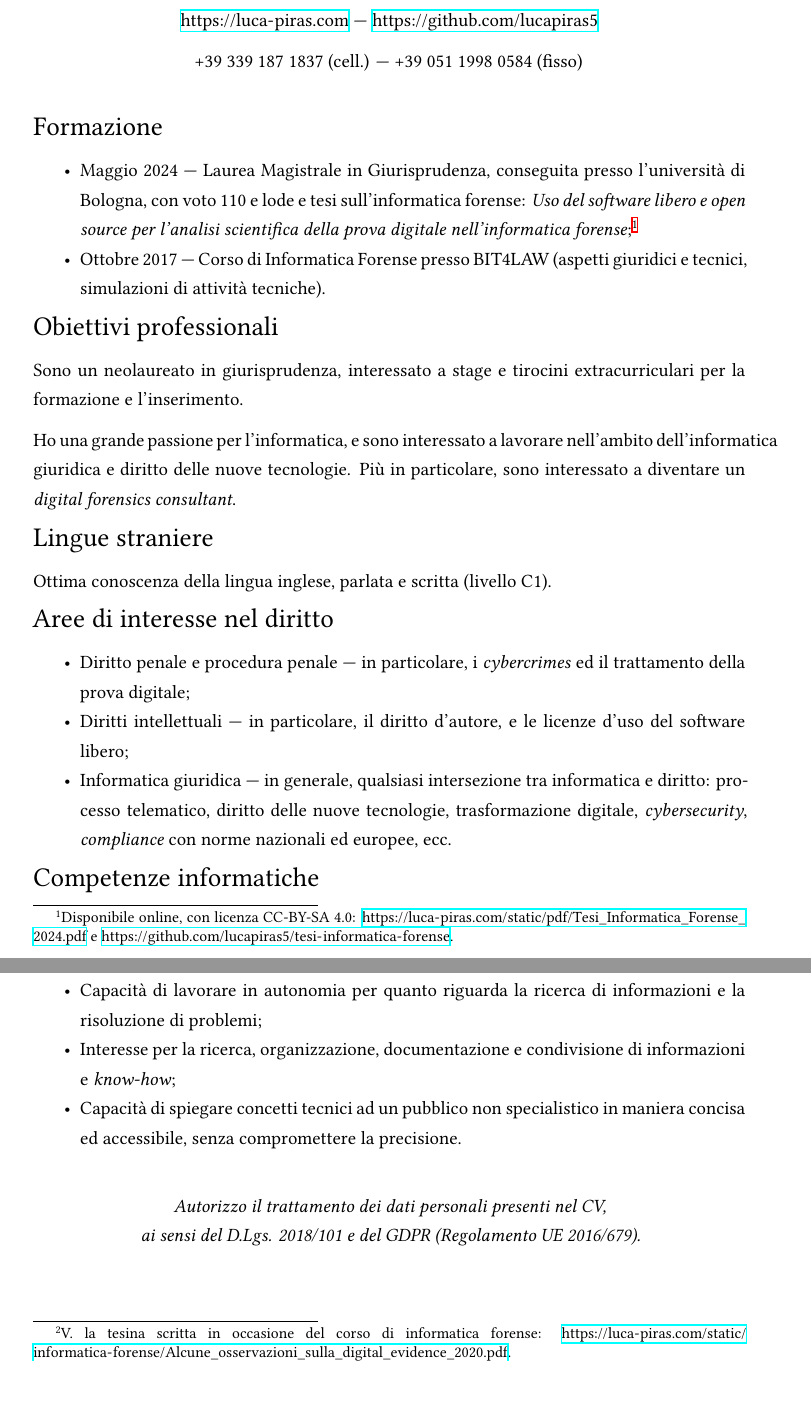
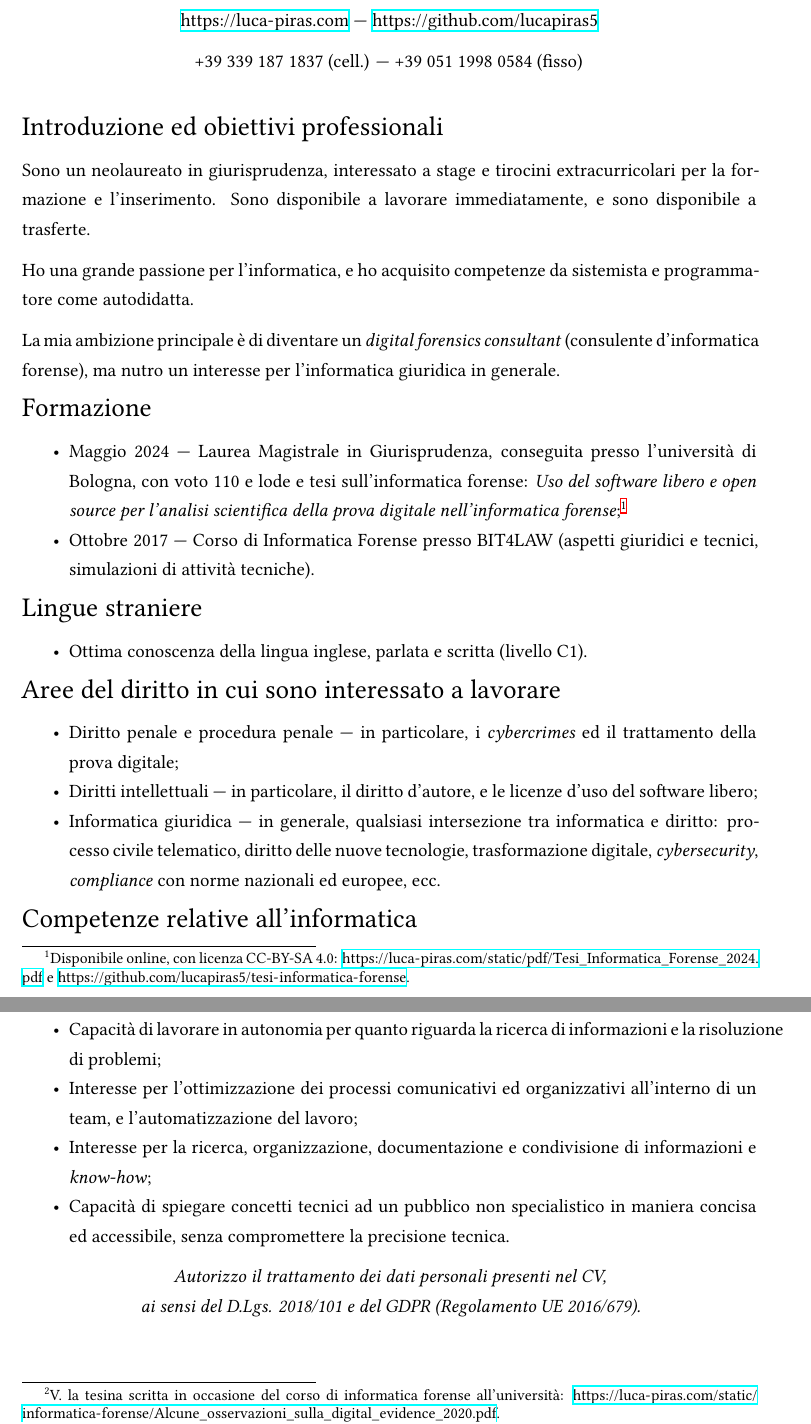
Before and after one commit to lucapiras5/luca-piras.com, a LaTeX CV (Piras_Luca_CV.tex): two parts of pages 1 and 2 of 2, joined at a grey line, cut so that both start at the same text, the shorter picture padded with empty space. Compiled offline with XeLaTeX.

Commit message:
Minor tweaks

```diff
--- a/Piras_Luca_CV.tex
+++ b/Piras_Luca_CV.tex
@@ -4,7 +4,7 @@
 \usepackage{parskip}
 \usepackage{setspace}
 \usepackage{microtype}
-\usepackage[a4paper,margin=2.5cm]{geometry}
+\usepackage[a4paper,margin=2.25cm]{geometry}
 
 \setmainfont{Libertinus Serif}
 \setmonofont{Source Code Pro}
@@ -34,6 +34,14 @@
 
 \end{center}
 
+{\Large Introduzione ed obiettivi professionali}
+
+Sono un neolaureato in giurisprudenza, interessato a stage e tirocini extracurricolari per la formazione e l'inserimento. Sono disponibile a lavorare immediatamente, e sono disponibile a trasferte.
+
+Ho una grande passione per l'informatica, e ho acquisito competenze da sistemista e programmatore come autodidatta.
+
+La mia ambizione principale è di diventare un \textit{digital forensics consultant} (consulente d'informatica forense), ma nutro un interesse per l'informatica giuridica in generale.
+
 {\Large Formazione}
 
 \begin{itemize}
@@ -41,28 +49,24 @@
 \item Ottobre 2017 --- Corso di Informatica Forense presso BIT4LAW (aspetti giuridici e tecnici, simulazioni di attività tecniche).
 \end{itemize}
 
-{\Large Obiettivi professionali}
-
-Sono un neolaureato in giurisprudenza, interessato a stage e tirocini extracurriculari per la formazione e l'inserimento.
-
-Ho una grande passione per l'informatica, e sono interessato a lavorare nell'ambito dell'informatica giuridica e diritto delle nuove tecnologie. Più in particolare, sono interessato a diventare un \textit{digital forensics consultant}.
-
 {\Large Lingue straniere}
 
-Ottima conoscenza della lingua inglese, parlata e scritta (livello C1).
+\begin{itemize}
+\item Ottima conoscenza della lingua inglese, parlata e scritta (livello C1).
+\end{itemize}
 
-{\Large Aree di interesse nel diritto}
+{\Large Aree del diritto in cui sono interessato a lavorare}
 
 \begin{itemize}
 \item Diritto penale e procedura penale --- in particolare, i \textit{cybercrimes} ed il trattamento della prova digitale;
 \item Diritti intellettuali --- in particolare, il diritto d'autore, e le licenze d'uso del software libero;
-\item Informatica giuridica --- in generale, qualsiasi intersezione tra informatica e diritto: processo telematico, diritto delle nuove tecnologie, trasformazione digitale, \textit{cybersecurity}, \textit{compliance} con norme nazionali ed europee, ecc.
+\item Informatica giuridica --- in generale, qualsiasi intersezione tra informatica e diritto: processo civile telematico, diritto delle nuove tecnologie, trasformazione digitale, \textit{cybersecurity}, \textit{compliance} con norme nazionali ed europee, ecc.
 \end{itemize}
 
-{\Large Competenze informatiche}
+{\Large Competenze relative all'informatica}
 
 \begin{itemize}
-\item Conoscenza delle caratteristiche tecniche della \textit{digital evidence}\footnote{V. la tesina scritta in occasione del corso di informatica forense: \url{https://luca-piras.com/static/informatica-forense/Alcune_osservazioni_sulla_digital_evidence_2020.pdf}.} e delle relative norme all'interno del codice di procedura penale (v. primi due capitoli della tesi);
+\item Conoscenza delle caratteristiche tecniche della \textit{digital evidence}\footnote{V. la tesina scritta in occasione del corso di informatica forense all'università: \url{https://luca-piras.com/static/informatica-forense/Alcune_osservazioni_sulla_digital_evidence_2020.pdf}.} e delle relative norme all'interno del codice di procedura penale (v. primi due capitoli della tesi);
 \item Conoscenza delle \textit{best practices} per lo sviluppo del software rilevanti per valutarne l'affidabilità (v. terzo capitolo della tesi);
 \item Esperienza con l'installazione e amministrazione di distribuzioni GNU/Linux, anche come macchine virtuali, su server, e da remoto;
 \item Conoscenze di base relative alle distribuzioni GNU/Linux e applicazioni \textit{open source} utilizzate per l'informatica forense (v. quarto capitolo della tesi);
@@ -83,11 +87,10 @@ Ottima conoscenza della lingua inglese, parlata e scritta (livello C1).
 \item Capacità di lavorare per lunghi periodi e desiderio di formazione continua, dovute alla passione per l'informatica;
 \item Precisione e forte attenzione ai dettagli;
 \item Capacità di lavorare in autonomia per quanto riguarda la ricerca di informazioni e la risoluzione di problemi;
+\item Interesse per l'ottimizzazione dei processi comunicativi ed organizzativi all'interno di un team, e l'automatizzazione del lavoro;
 \item Interesse per la ricerca, organizzazione, documentazione e condivisione di informazioni e \textit{know-how};
-\item Capacità di spiegare concetti tecnici ad un pubblico non specialistico in maniera concisa ed accessibile, senza compromettere la precisione.
+\item Capacità di spiegare concetti tecnici ad un pubblico non specialistico in maniera concisa ed accessibile, senza compromettere la precisione tecnica.
 \end{itemize}
-
-\vspace{0.616cm}
 
 \begin{center}
 \textit{Autorizzo il trattamento dei dati personali presenti nel CV,\\ai sensi del D.Lgs. 2018/101 e del GDPR (Regolamento UE 2016/679).}
```
Also changed, not shown: pages/cv-resume.md (+5 -5 lines), 1 other file.
